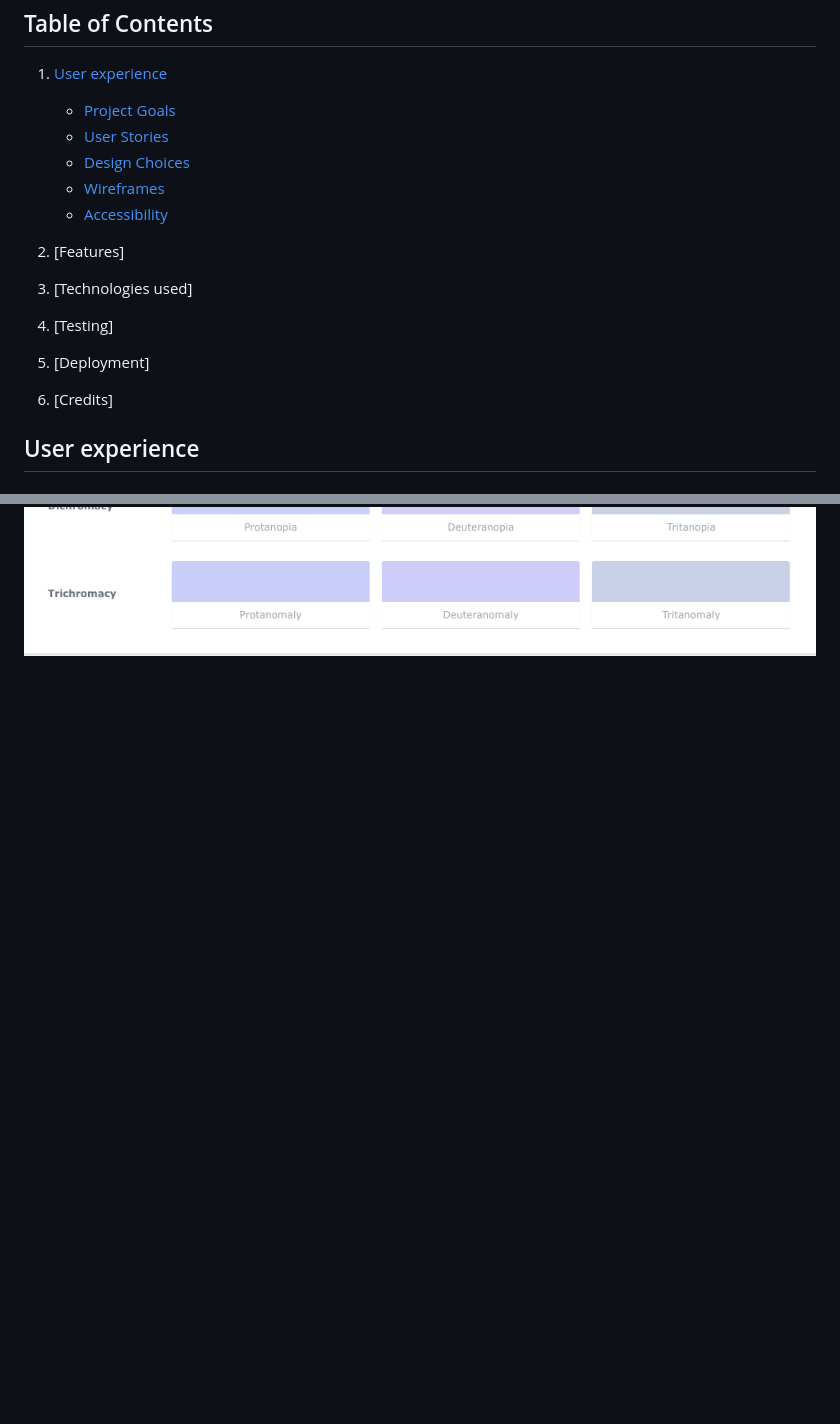
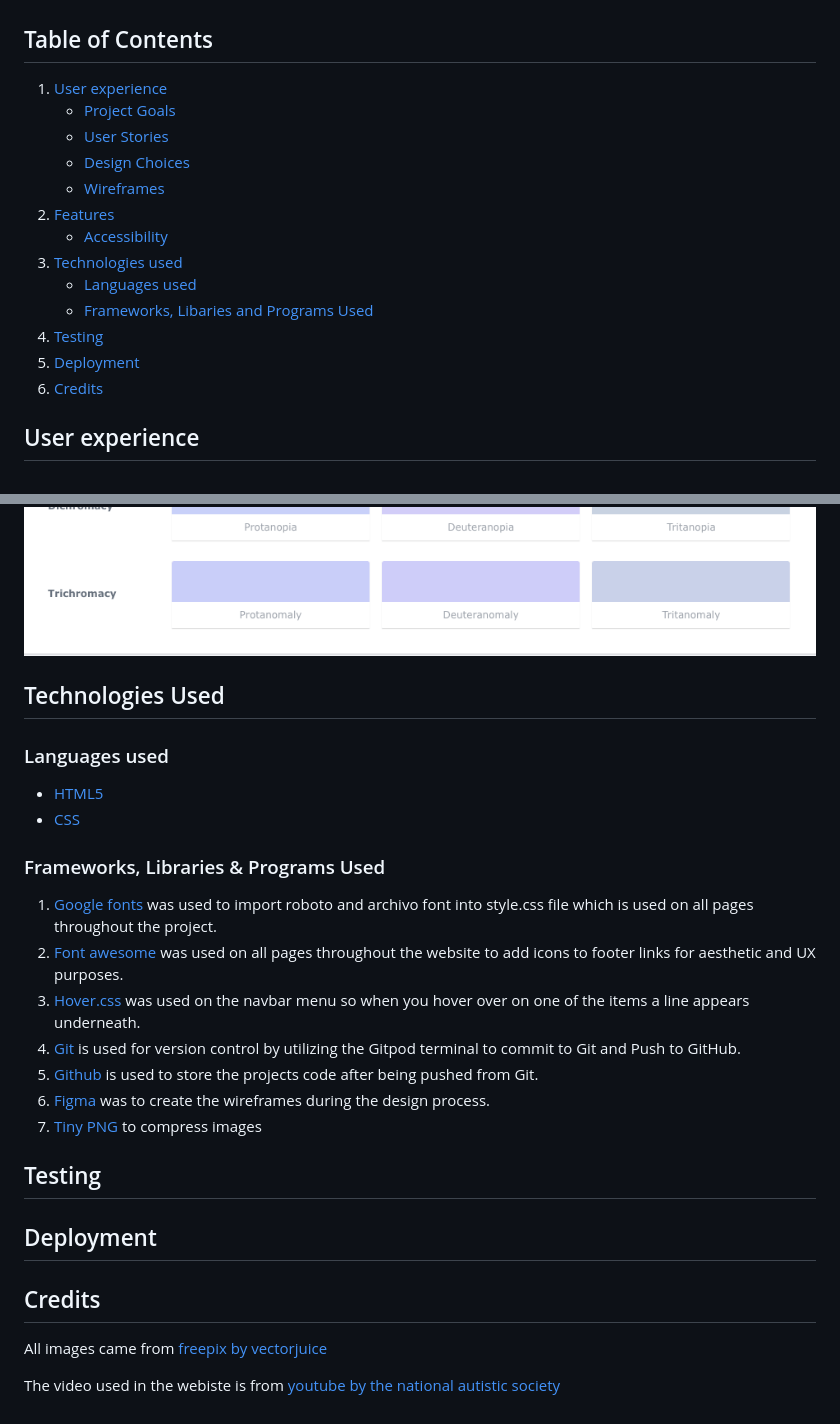
Before and after one commit to amandakoka/autismawareness, a Markdown page: README.md, 2 parts joined by grey strips. GitHub-like rendering; blank space fills up the shorter version.

Commit message:
docs: add all sections and content to languages used, credits

```diff
--- a/README.md
+++ b/README.md
@@ -10,13 +10,14 @@ The Autism awareness website is designed to be a responsive website allowing vis
    * [User Stories](#user-stories)
    * [Design Choices](#design-choices)
    * [Wireframes](#wireframes)
+2. [Features](#features)
    * [Accessibility](#accessibility)
-
-2. [Features]
-3. [Technologies used]
-4. [Testing]
-5. [Deployment]
-6. [Credits]
+4. [Technologies used](#technologies-used)
+   * [Languages used](#languages-used)
+   * [Frameworks, Libaries and Programs Used](#frameworks,-libaries-and-programs-used)
+5. [Testing](#testing)
+6. [Deployment](#deployment)
+7. [Credits](#credits)
 
 ## User experience
 #### Project goals
@@ -117,3 +132,28 @@ Roboto and archivo pair well together. Roboto uses simplified characters which s
 ### Colour Scheme
 
 ![color blindness test](documentation/colorblind1.png) ![color blindness test](documentation/colorblind2.png)
+
+## Technologies Used
+### Languages used
+* [HTML5](https://en.wikipedia.org/wiki/HTML5)
+* [CSS](https://en.wikipedia.org/wiki/Cascading_Style_Sheets)
+
+### Frameworks, Libraries & Programs Used
+
+1. [Google fonts](https://fonts.google.com/) was used to import roboto and archivo font into style.css file which is used on all pages throughout the project.
+2. [Font awesome](https://fontawesome.com/) was used on all pages throughout the website to add icons to footer links for aesthetic and UX purposes.
+3. [Hover.css](https://ianlunn.github.io/Hover/) was used on the navbar menu so when you hover over on one of the items a line appears underneath.
+4. [Git](https://git-scm.com/) is used for version control by utilizing the Gitpod terminal to commit to Git and Push to GitHub.
+5. [Github](https://github.com) is used to store the projects code after being pushed from Git.
+6. [Figma]() was to create the wireframes during the design process.
+7. [Tiny PNG]() to compress images
+
+## Testing
+
+## Deployment
+
+## Credits
+
+All images came from [freepix by vectorjuice](https://www.freepik.com/author/vectorjuice)
+
+The video used in the webiste is from [youtube by the national autistic society](https://www.youtube.com/watch?v=Lk4qs8jGN4U)
```
Also changed, not shown: other parts of README.md (+15 -1 lines).
